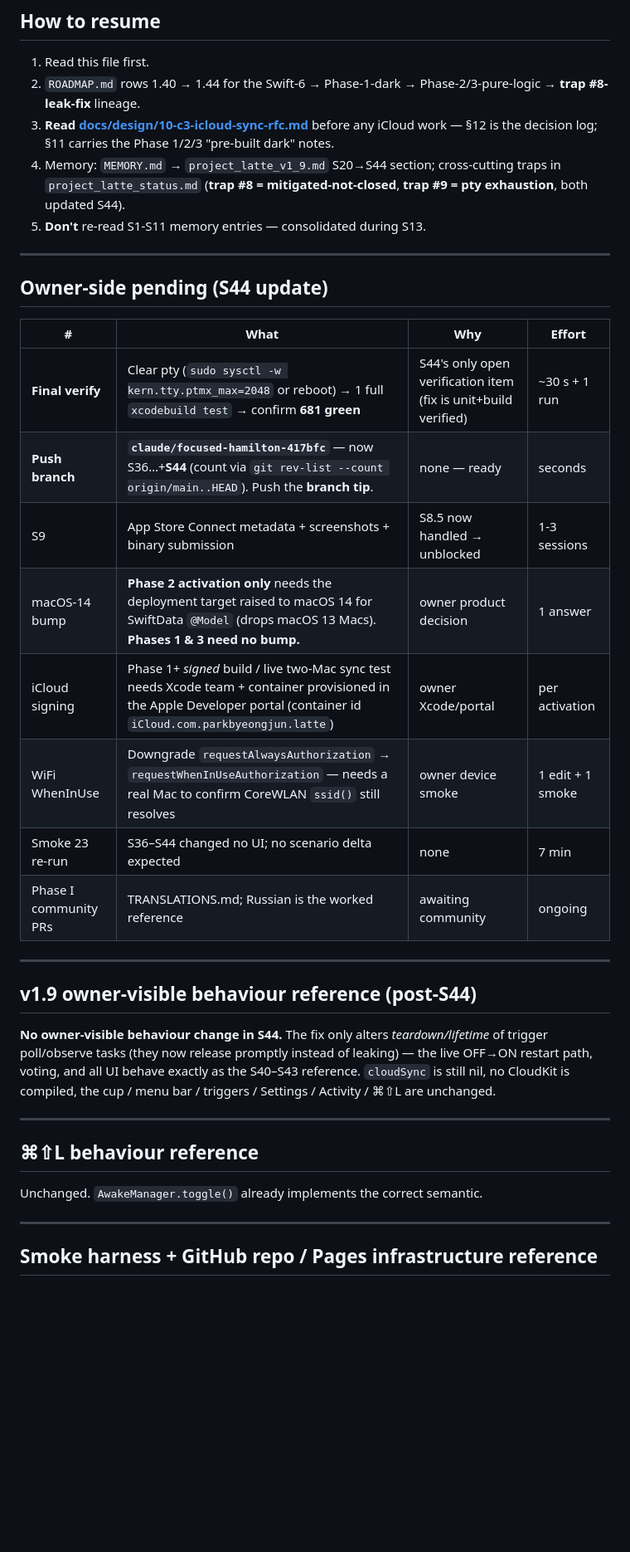
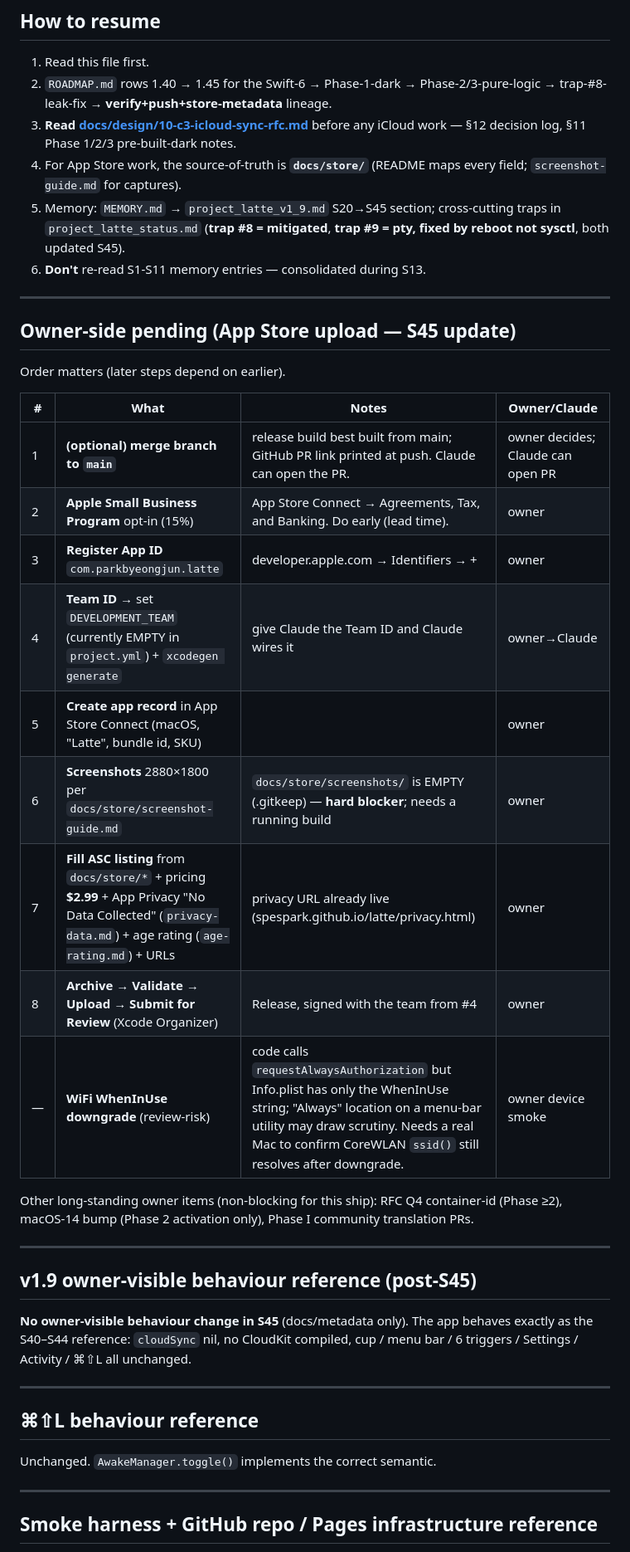
Before and after one commit to SpesPark/latte, a Markdown page: docs/SESSION_HANDOFF.md, the part around one of its changes. Shown at 83% size. GitHub-like rendering; blank space fills up the shorter version.

```diff
--- a/docs/SESSION_HANDOFF.md
+++ b/docs/SESSION_HANDOFF.md
@@ -128,37 +101,43 @@ scripts/check_doc_drift.sh --strict
 ## How to resume
 
 1. Read this file first.
-2. `ROADMAP.md` rows 1.40 → 1.44 for the Swift-6 → Phase-1-dark → Phase-2/3-pure-logic → **trap #8-leak-fix** lineage.
-3. **Read [docs/design/10-c3-icloud-sync-rfc.md](design/10-c3-icloud-sync-rfc.md)** before any iCloud work — §12 is the decision log; §11 carries the Phase 1/2/3 "pre-built dark" notes.
-4. Memory: `MEMORY.md` → `project_latte_v1_9.md` S20→S44 section; cross-cutting traps in `project_latte_status.md` (**trap #8 = mitigated-not-closed**, **trap #9 = pty exhaustion**, both updated S44).
-5. **Don't** re-read S1-S11 memory entries — consolidated during S13.
+2. `ROADMAP.md` rows 1.40 → 1.45 for the Swift-6 → Phase-1-dark → Phase-2/3-pure-logic → trap-#8-leak-fix → **verify+push+store-metadata** lineage.
+3. **Read [docs/design/10-c3-icloud-sync-rfc.md](design/10-c3-icloud-sync-rfc.md)** before any iCloud work — §12 decision log, §11 Phase 1/2/3 pre-built-dark notes.
+4. For App Store work, the source-of-truth is **`docs/store/`** (README maps every field; `screenshot-guide.md` for captures).
+5. Memory: `MEMORY.md` → `project_latte_v1_9.md` S20→S45 section; cross-cutting traps in `project_latte_status.md` (**trap #8 = mitigated**, **trap #9 = pty, fixed by reboot not sysctl**, both updated S45).
+6. **Don't** re-read S1-S11 memory entries — consolidated during S13.
 
 ---
 
-## Owner-side pending (S44 update)
+## Owner-side pending (App Store upload — S45 update)
 
-| # | What | Why | Effort |
+Order matters (later steps depend on earlier).
+
+| # | What | Notes | Owner/Claude |
 |---|---|---|---|
-| **Final verify** | Clear pty (`sudo sysctl -w kern.tty.ptmx_max=2048` or reboot) → 1 full `xcodebuild test` → confirm **681 green** | S44's only open verification item (fix is unit+build verified) | ~30 s + 1 run |
-| **Push branch** | **`claude/focused-hamilton-417bfc`** — now S36…+**S44** (count via `git rev-list --count origin/main..HEAD`). Push the **branch tip**. | none — ready | seconds |
-| S9 | App Store Connect metadata + screenshots + binary submission | S8.5 now handled → unblocked | 1-3 sessions |
-| macOS-14 bump | **Phase 2 activation only** needs the deployment target raised to macOS 14 for SwiftData `@Model` (drops macOS 13 Macs). **Phases 1 & 3 need no bump.** | owner product decision | 1 answer |
-| iCloud signing | Phase 1+ *signed* build / live two-Mac sync test needs Xcode team + container provisioned in the Apple Developer portal (container id `iCloud.com.parkbyeongjun.latte`) | owner Xcode/portal | per activation |
-| WiFi WhenInUse | Downgrade `requestAlwaysAuthorization` → `requestWhenInUseAuthorization` — needs a real Mac to confirm CoreWLAN `ssid()` still resolves | owner device smoke | 1 edit + 1 smoke |
-| Smoke 23 re-run | S36–S44 changed no UI; no scenario delta expected | none | 7 min |
-| Phase I community PRs | TRANSLATIONS.md; Russian is the worked reference | awaiting community | ongoing |
+| 1 | **(optional) merge branch to `main`** | release build best built from main; GitHub PR link printed at push. Claude can open the PR. | owner decides; Claude can open PR |
+| 2 | **Apple Small Business Program** opt-in (15%) | App Store Connect → Agreements, Tax, and Banking. Do early (lead time). | owner |
+| 3 | **Register App ID** `com.parkbyeongjun.latte` | developer.apple.com → Identifiers → + | owner |
+| 4 | **Team ID** → set `DEVELOPMENT_TEAM` (currently EMPTY in `project.yml`) + `xcodegen generate` | give Claude the Team ID and Claude wires it | owner→Claude |
+| 5 | **Create app record** in App Store Connect (macOS, "Latte", bundle id, SKU) | | owner |
+| 6 | **Screenshots** 2880×1800 per `docs/store/screenshot-guide.md` | `docs/store/screenshots/` is EMPTY (.gitkeep) — **hard blocker**; needs a running build | owner |
+| 7 | **Fill ASC listing** from `docs/store/*` + pricing **$2.99** + App Privacy "No Data Collected" (`privacy-data.md`) + age rating (`age-rating.md`) + URLs | privacy URL already live (spespark.github.io/latte/privacy.html) | owner |
+| 8 | **Archive → Validate → Upload → Submit for Review** (Xcode Organizer) | Release, signed with the team from #4 | owner |
+| — | **WiFi WhenInUse downgrade** (review-risk) | code calls `requestAlwaysAuthorization` but Info.plist has only the WhenInUse string; "Always" location on a menu-bar utility may draw scrutiny. Needs a real Mac to confirm CoreWLAN `ssid()` still resolves after downgrade. | owner device smoke |
+
+Other long-standing owner items (non-blocking for this ship): RFC Q4 container-id (Phase ≥2), macOS-14 bump (Phase 2 activation only), Phase I community translation PRs.
 
 ---
 
-## v1.9 owner-visible behaviour reference (post-S44)
+## v1.9 owner-visible behaviour reference (post-S45)
 
-**No owner-visible behaviour change in S44.** The fix only alters *teardown/lifetime* of trigger poll/observe tasks (they now release promptly instead of leaking) — the live OFF→ON restart path, voting, and all UI behave exactly as the S40–S43 reference. `cloudSync` is still nil, no CloudKit is compiled, the cup / menu bar / triggers / Settings / Activity / ⌘⇧L are unchanged.
+**No owner-visible behaviour change in S45** (docs/metadata only). The app behaves exactly as the S40–S44 reference: `cloudSync` nil, no CloudKit compiled, cup / menu bar / 6 triggers / Settings / Activity / ⌘⇧L all unchanged.
 
 ---
 
 ## ⌘⇧L behaviour reference
 
-Unchanged. `AwakeManager.toggle()` already implements the correct semantic.
+Unchanged. `AwakeManager.toggle()` implements the correct semantic.
 
 ---
 
```
Also changed, not shown: other parts of docs/SESSION_HANDOFF.md (+45 -73 lines), ROADMAP.md (+1 -0 lines).
